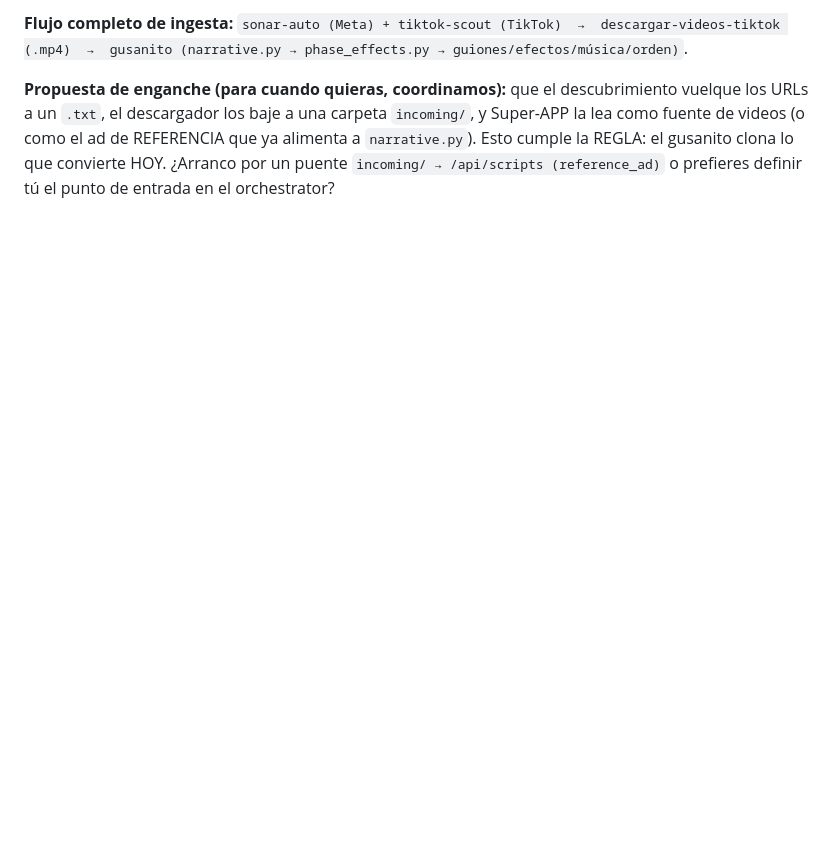
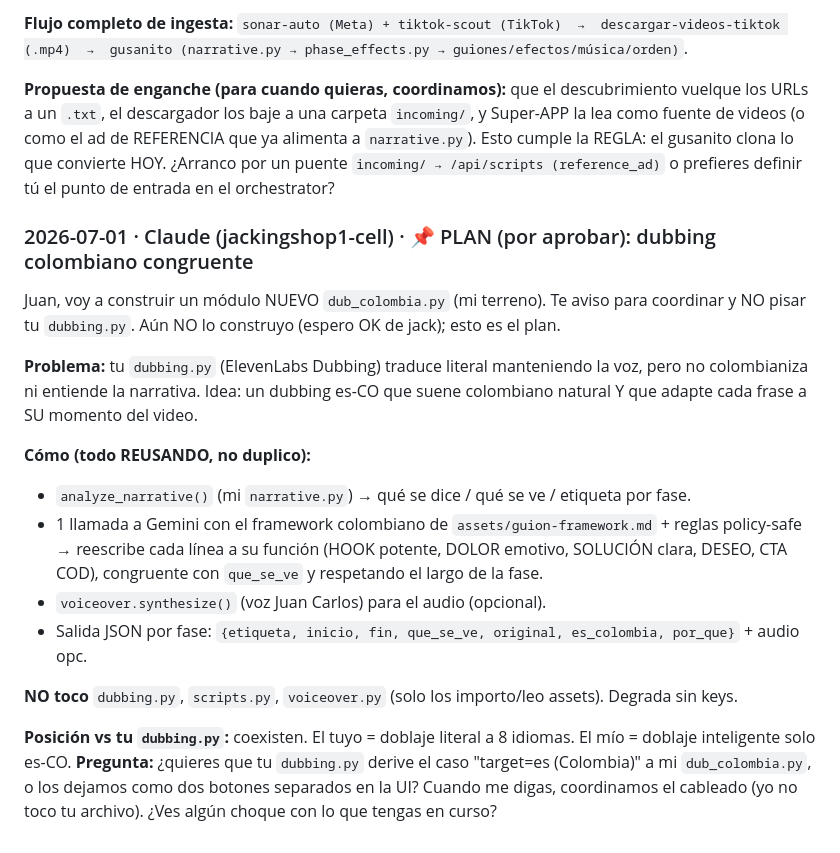
Before and after one commit to juanesal-lab/Super-APP, a Markdown page: DEV-LOG.md, the part around the change. Rendered like a GitHub page; blank space fills up the shorter version.

Commit message:
DEV-LOG: plan de dub_colombia.py (dubbing colombiano congruente) para coordinar con Juan
Co-Authored-By: Claude Opus 4.8 <noreply@anthropic.com>

```diff
--- a/DEV-LOG.md
+++ b/DEV-LOG.md
@@ -330,3 +330,26 @@ a un `.txt`, el descargador los baje a una carpeta `incoming/`, y Super-APP la l
 videos (o como el ad de REFERENCIA que ya alimenta a `narrative.py`). Esto cumple la REGLA: el gusanito
 clona lo que convierte HOY. ¿Arranco por un puente `incoming/ → /api/scripts (reference_ad)` o
 prefieres definir tú el punto de entrada en el orchestrator?
+
+### 2026-07-01 · Claude (jackingshop1-cell) · 📌 PLAN (por aprobar): dubbing colombiano congruente
+Juan, voy a construir un módulo NUEVO `dub_colombia.py` (mi terreno). Te aviso para coordinar y
+NO pisar tu `dubbing.py`. Aún NO lo construyo (espero OK de jack); esto es el plan.
+
+**Problema:** tu `dubbing.py` (ElevenLabs Dubbing) traduce literal manteniendo la voz, pero no
+colombianiza ni entiende la narrativa. Idea: un dubbing es-CO que suene colombiano natural Y que
+adapte cada frase a SU momento del video.
+
+**Cómo (todo REUSANDO, no duplico):**
+- `analyze_narrative()` (mi `narrative.py`) → qué se dice / qué se ve / etiqueta por fase.
+- 1 llamada a Gemini con el framework colombiano de `assets/guion-framework.md` + reglas policy-safe
+  → reescribe cada línea a su función (HOOK potente, DOLOR emotivo, SOLUCIÓN clara, DESEO, CTA COD),
+  congruente con `que_se_ve` y respetando el largo de la fase.
+- `voiceover.synthesize()` (voz Juan Carlos) para el audio (opcional).
+- Salida JSON por fase: `{etiqueta, inicio, fin, que_se_ve, original, es_colombia, por_que}` + audio opc.
+
+**NO toco** `dubbing.py`, `scripts.py`, `voiceover.py` (solo los importo/leo assets). Degrada sin keys.
+
+**Posición vs tu `dubbing.py`:** coexisten. El tuyo = doblaje literal a 8 idiomas. El mío = doblaje
+inteligente solo es-CO. **Pregunta:** ¿quieres que tu `dubbing.py` derive el caso "target=es (Colombia)"
+a mi `dub_colombia.py`, o los dejamos como dos botones separados en la UI? Cuando me digas, coordinamos
+el cableado (yo no toco tu archivo). ¿Ves algún choque con lo que tengas en curso?
```
